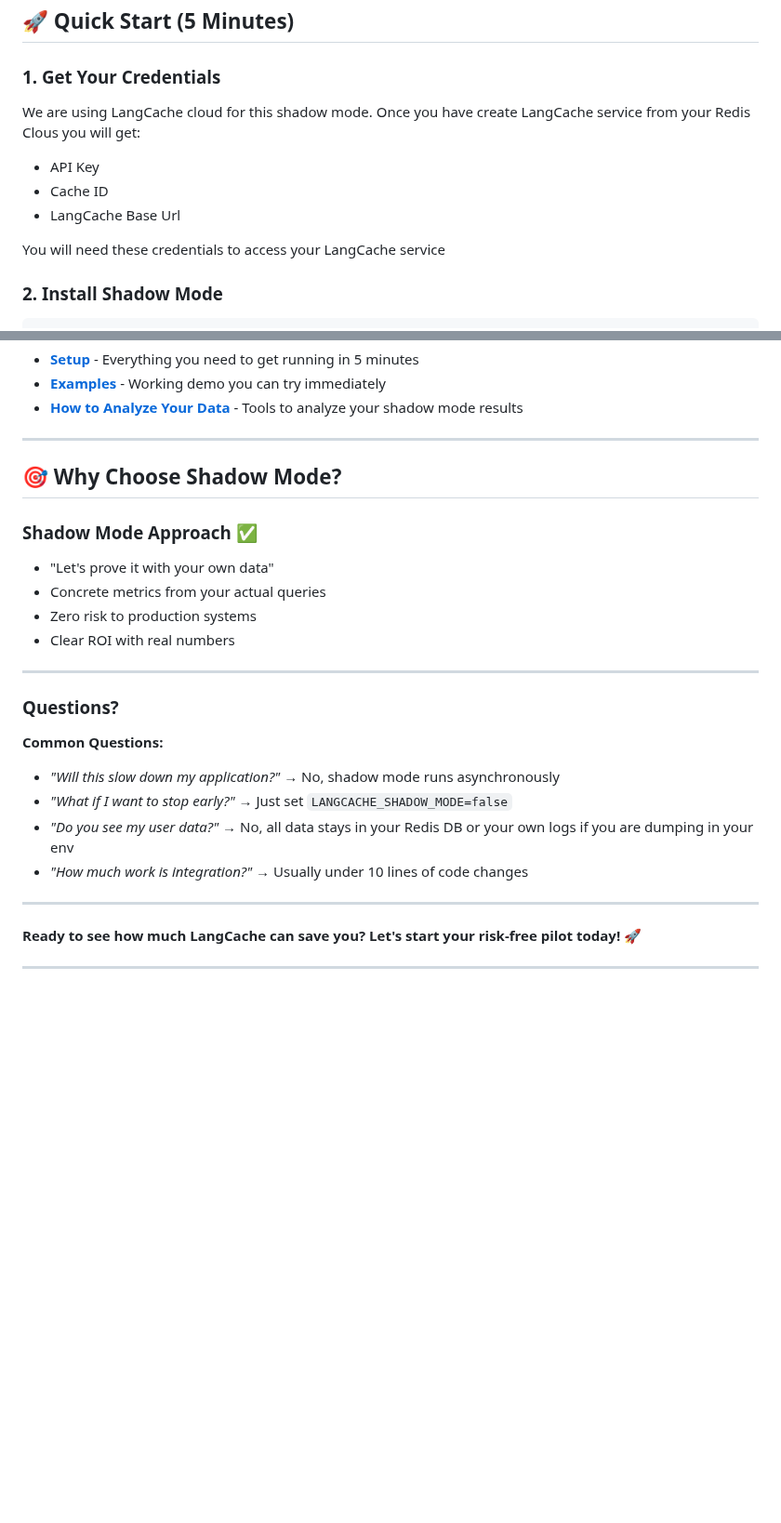
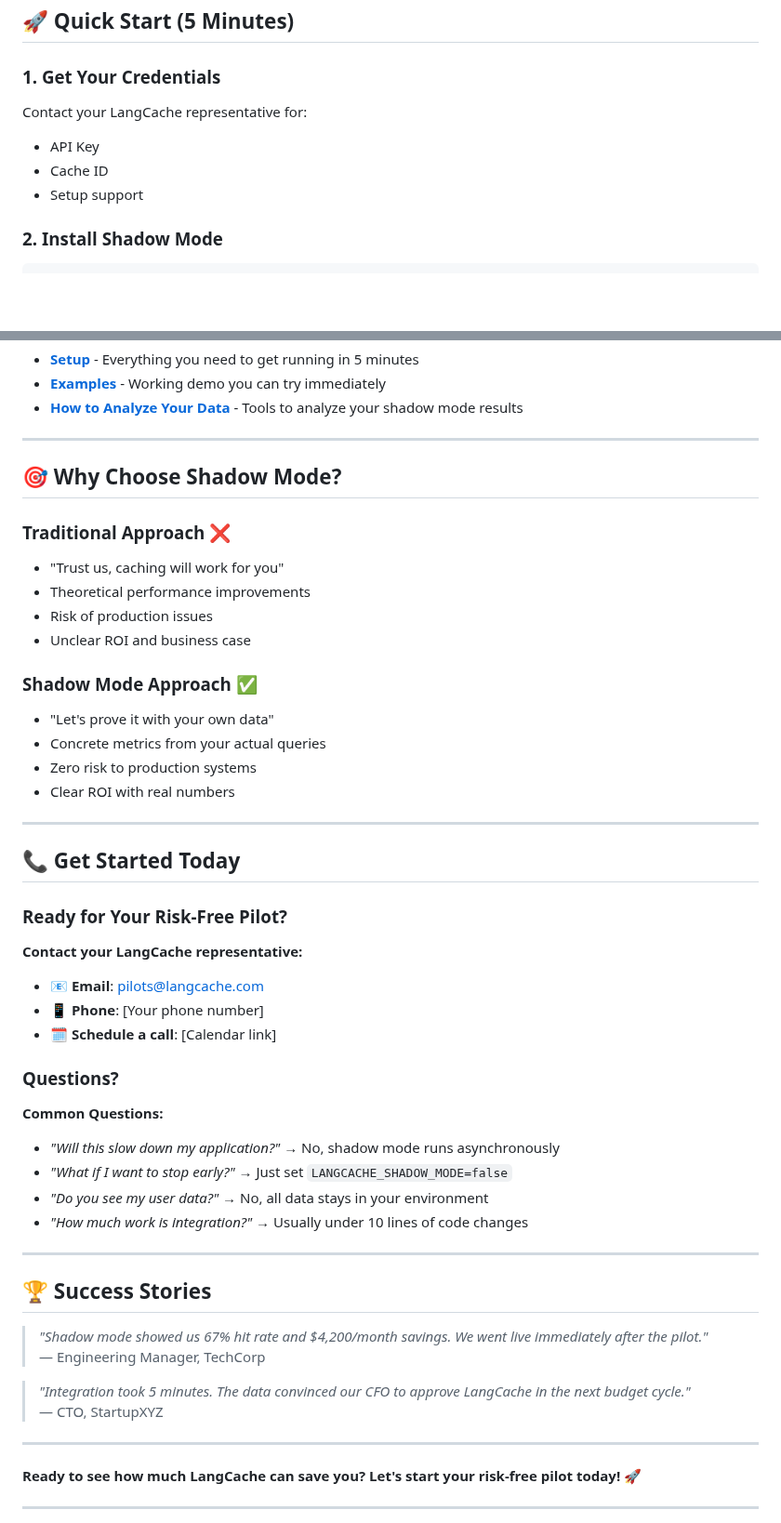
Before and after one commit to Jenverse/Langcache-shadow-mode, a Markdown page: README.md, 2 parts joined by grey strips. Shown at 93% size. Rendered like a GitHub page; blank space fills up the shorter version.

````diff
--- a/README.md
+++ b/README.md
@@ -31,13 +30,10 @@ Your Application
 ## 🚀 Quick Start (5 Minutes)
 
 ### 1. **Get Your Credentials**
-We are using LangCache cloud for this shadow mode.
-Once you have create LangCache service from your Redis Clous you will get:
+Contact your LangCache representative for:
 - API Key
 - Cache ID
-- LangCache Base Url
-
-You will need these credentials to access your LangCache service
+- Setup support
 
 ### 2. **Install Shadow Mode**
 ```bash
@@ -120,6 +116,12 @@ After your 2-week pilot, you'll get a detailed report showing:
 
 ## 🎯 Why Choose Shadow Mode?
 
+### Traditional Approach ❌
+- "Trust us, caching will work for you"
+- Theoretical performance improvements
+- Risk of production issues
+- Unclear ROI and business case
+
 ### Shadow Mode Approach ✅
 - "Let's prove it with your own data"
 - Concrete metrics from your actual queries
@@ -128,15 +130,32 @@ After your 2-week pilot, you'll get a detailed report showing:
 
 ---
 
+## 📞 Get Started Today
+
+### Ready for Your Risk-Free Pilot?
+
+**Contact your LangCache representative:**
+- 📧 **Email**: pilots@langcache.com
+- 📱 **Phone**: [Your phone number]
+- 🗓️ **Schedule a call**: [Calendar link]
 
 ### Questions?
 
 **Common Questions:**
 - *"Will this slow down my application?"* → No, shadow mode runs asynchronously
 - *"What if I want to stop early?"* → Just set `LANGCACHE_SHADOW_MODE=false`
-- *"Do you see my user data?"* → No, all data stays in your Redis DB or your own logs if you are dumping in your env
+- *"Do you see my user data?"* → No, all data stays in your environment
 - *"How much work is integration?"* → Usually under 10 lines of code changes
 
+---
+
+## 🏆 Success Stories
+
+> *"Shadow mode showed us 67% hit rate and $4,200/month savings. We went live immediately after the pilot."*
+> — Engineering Manager, TechCorp
+
+> *"Integration took 5 minutes. The data convinced our CFO to approve LangCache in the next budget cycle."*
+> — CTO, StartupXYZ
 
 ---
 
````
Also changed, not shown: other parts of README.md (+1 -2 lines).
